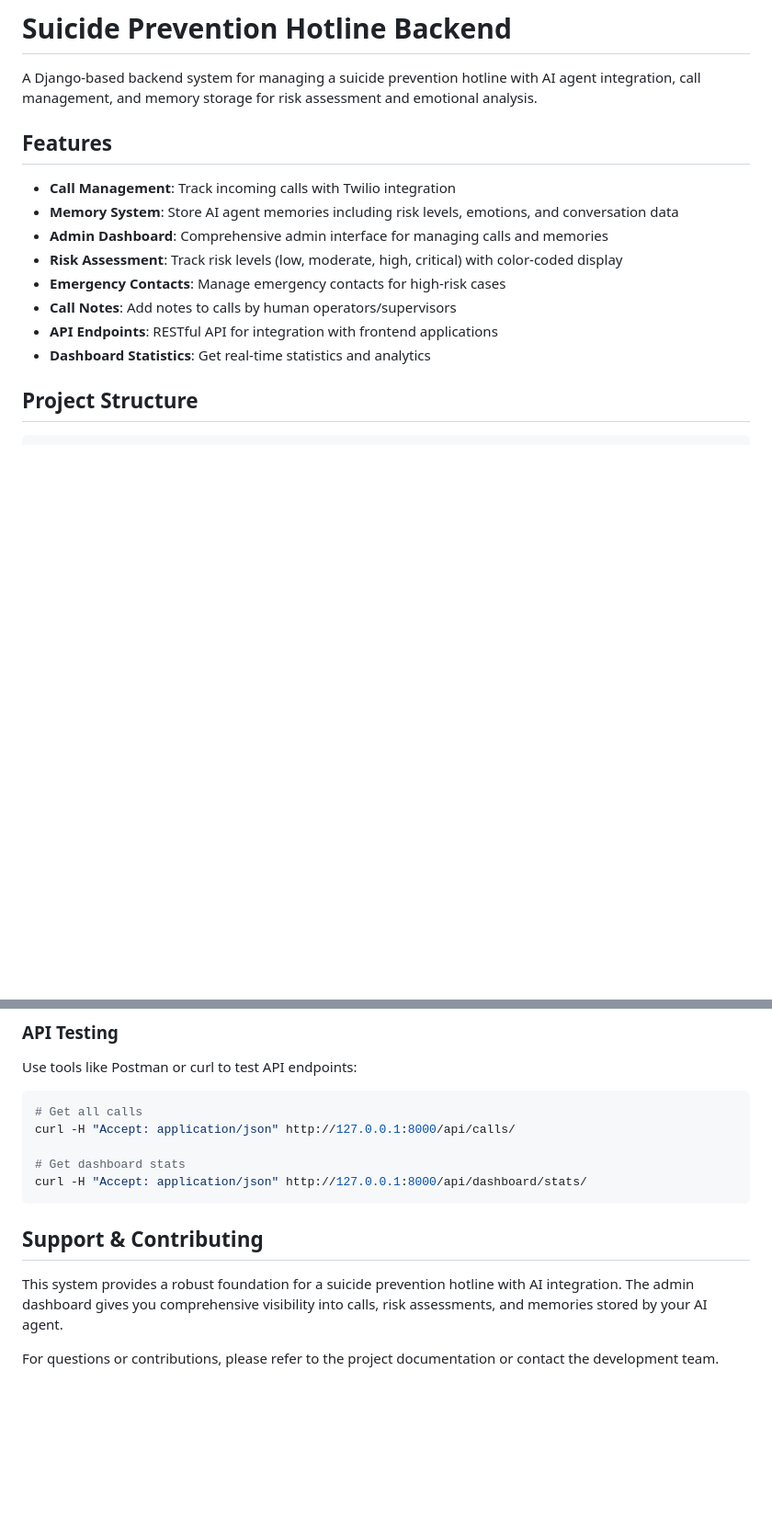
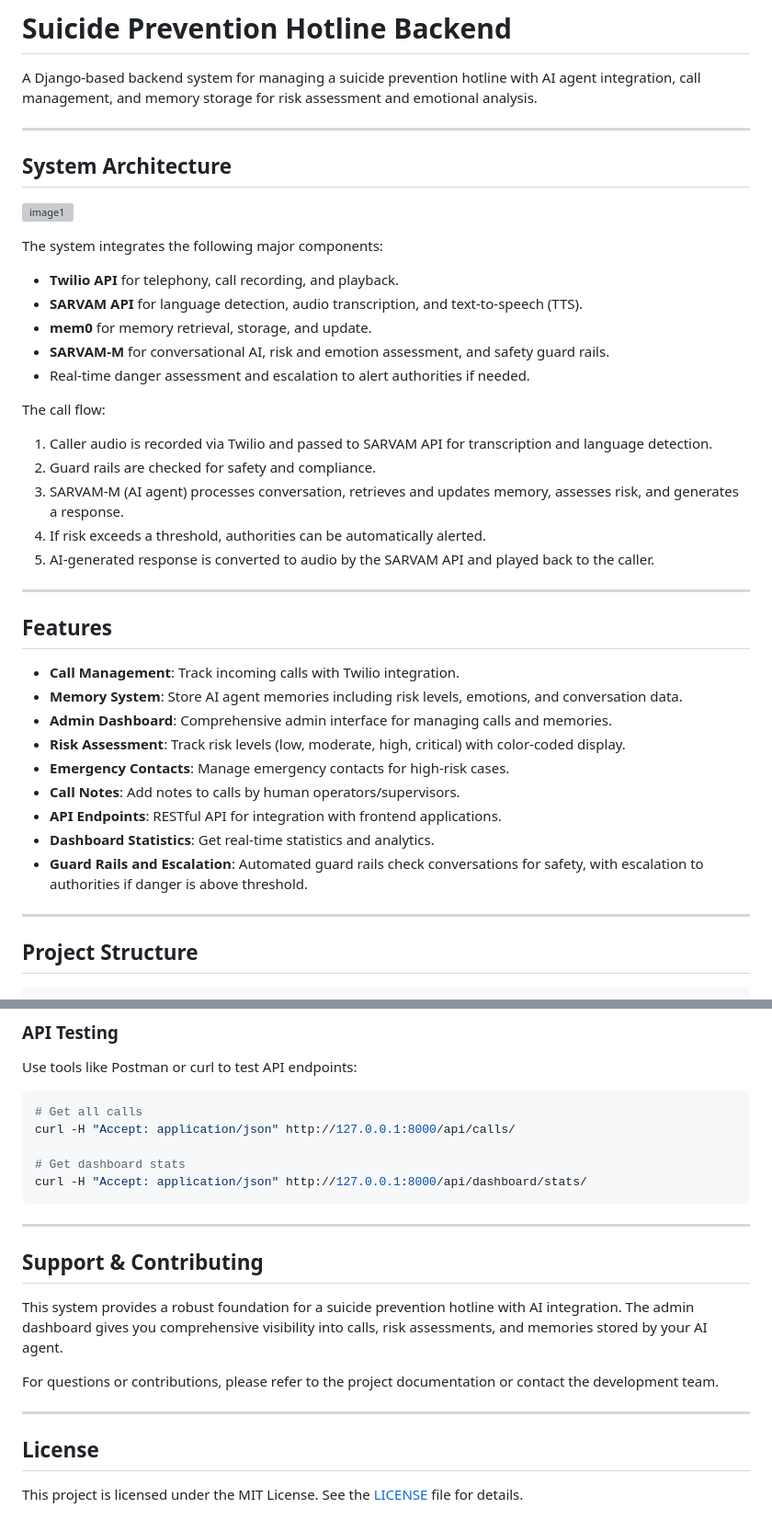
Before and after one commit to 05kashyap/IntelliCare, a Markdown page: README.md, 2 parts joined by grey strips. Shown at 92% size. GitHub-like rendering; blank space fills up the shorter version; grey boxes are pictures that could not be loaded.

````diff
--- a/README.md
+++ b/README.md
@@ -2,16 +2,41 @@
 
 A Django-based backend system for managing a suicide prevention hotline with AI agent integration, call management, and memory storage for risk assessment and emotional analysis.
 
+---
+
+## System Architecture
+
+![image1](image1)
+
+The system integrates the following major components:
+- **Twilio API** for telephony, call recording, and playback.
+- **SARVAM API** for language detection, audio transcription, and text-to-speech (TTS).
+- **mem0** for memory retrieval, storage, and update.
+- **SARVAM-M** for conversational AI, risk and emotion assessment, and safety guard rails.
+- Real-time danger assessment and escalation to alert authorities if needed.
+
+The call flow:
+1. Caller audio is recorded via Twilio and passed to SARVAM API for transcription and language detection.
+2. Guard rails are checked for safety and compliance.
+3. SARVAM-M (AI agent) processes conversation, retrieves and updates memory, assesses risk, and generates a response.
+4. If risk exceeds a threshold, authorities can be automatically alerted.
+5. AI-generated response is converted to audio by the SARVAM API and played back to the caller.
+
+---
+
 ## Features
 
-- **Call Management**: Track incoming calls with Twilio integration
-- **Memory System**: Store AI agent memories including risk levels, emotions, and conversation data
-- **Admin Dashboard**: Comprehensive admin interface for managing calls and memories
-- **Risk Assessment**: Track risk levels (low, moderate, high, critical) with color-coded display
-- **Emergency Contacts**: Manage emergency contacts for high-risk cases
-- **Call Notes**: Add notes to calls by human operators/supervisors
-- **API Endpoints**: RESTful API for integration with frontend applications
-- **Dashboard Statistics**: Get real-time statistics and analytics
+- **Call Management**: Track incoming calls with Twilio integration.
+- **Memory System**: Store AI agent memories including risk levels, emotions, and conversation data.
+- **Admin Dashboard**: Comprehensive admin interface for managing calls and memories.
+- **Risk Assessment**: Track risk levels (low, moderate, high, critical) with color-coded display.
+- **Emergency Contacts**: Manage emergency contacts for high-risk cases.
+- **Call Notes**: Add notes to calls by human operators/supervisors.
+- **API Endpoints**: RESTful API for integration with frontend applications.
+- **Dashboard Statistics**: Get real-time statistics and analytics.
+- **Guard Rails and Escalation**: Automated guard rails check conversations for safety, with escalation to authorities if danger is above threshold.
+
+---
 
 ## Project Structure
 
@@ -282,8 +322,16 @@ curl -H "Accept: application/json" http://127.0.0.1:8000/api/calls/
 curl -H "Accept: application/json" http://127.0.0.1:8000/api/dashboard/stats/
 ```
 
+---
+
 ## Support & Contributing
 
 This system provides a robust foundation for a suicide prevention hotline with AI integration. The admin dashboard gives you comprehensive visibility into calls, risk assessments, and memories stored by your AI agent.
 
 For questions or contributions, please refer to the project documentation or contact the development team.
+
+---
+
+## License
+
+This project is licensed under the MIT License. See the [LICENSE](LICENSE) file for details.
````
Also changed, not shown: other parts of README.md (+26 -11 lines).
